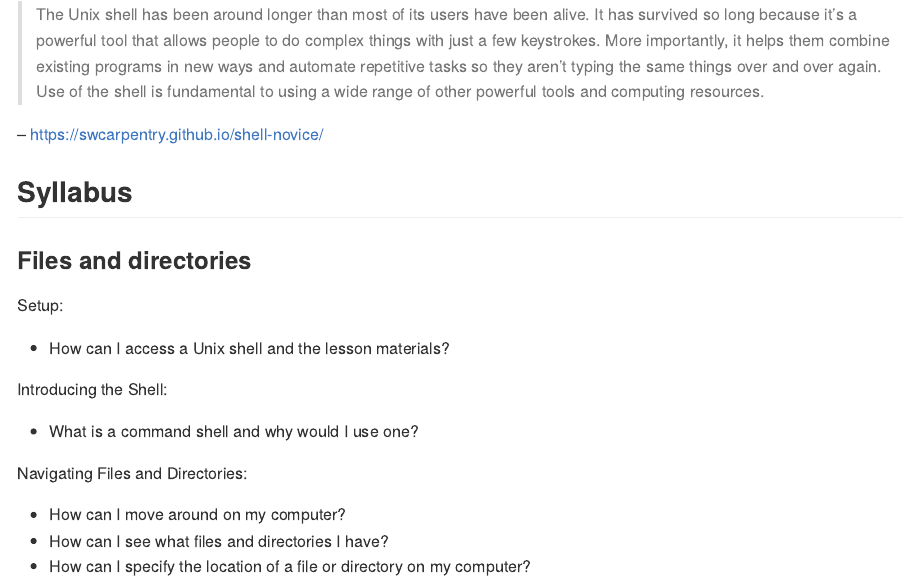
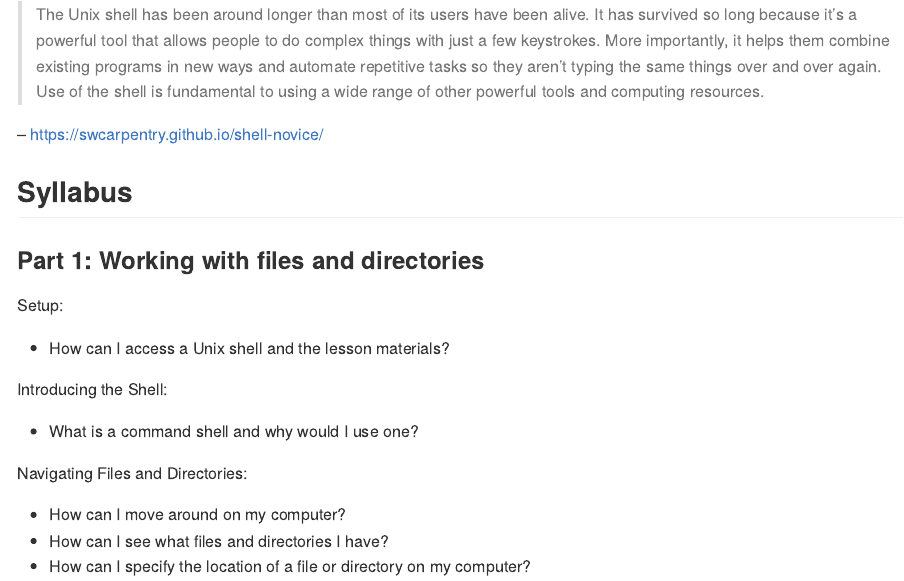
Before and after one commit to 2DegreesInvesting/ds.terminal, an R Markdown document (README.Rmd): the page in a window 1100 px wide, from 460 px down. The pictures show the output file README.md that the author committed with the source, drawn offline in the style of GitHub.

Commit message:
Polish syllabus

```diff
--- a/README.Rmd
+++ b/README.Rmd
@@ -41,7 +41,7 @@ resources.
 
 ## Syllabus
 
-### Files and directories
+### Part 1: Working with files and directories
 
 Setup:
 
```
Also changed, not shown: README.md.
